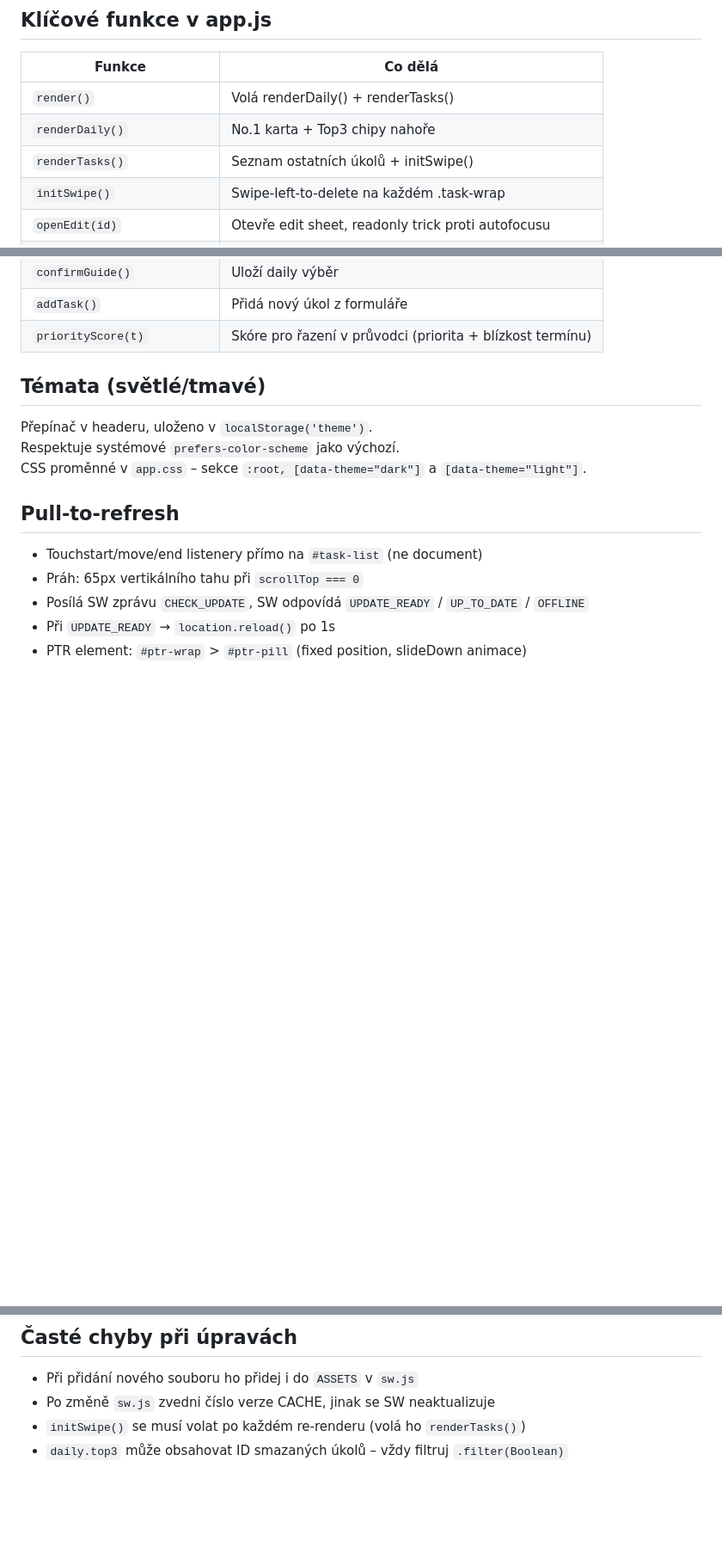
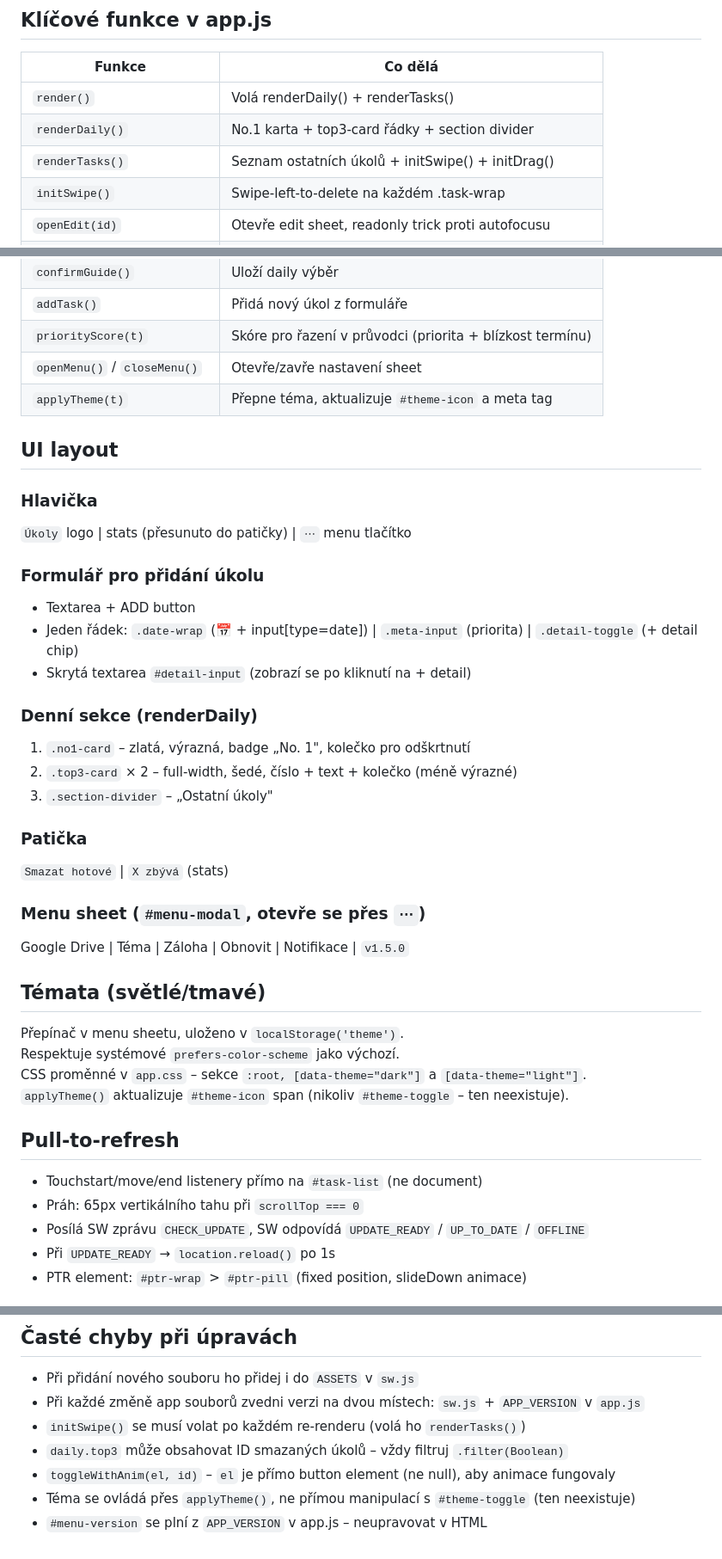
Before and after one commit to tonda13/todo.icx.cz, a Markdown page: CLAUDE.md, 3 parts joined by grey strips. Shown at 86% size. Rendered like a GitHub page; blank space fills up the shorter version.

Commit message:
Aktualizace CLAUDE.md a přidání README.md pro GitHub
Co-Authored-By: Claude Sonnet 4.6 <noreply@anthropic.com>

```diff
--- a/CLAUDE.md
+++ b/CLAUDE.md
@@ -47,8 +47,8 @@ Denní výběr je v `localStorage('daily')`:
 | Funkce | Co dělá |
 |--------|---------|
 | `render()` | Volá renderDaily() + renderTasks() |
-| `renderDaily()` | No.1 karta + Top3 chipy nahoře |
-| `renderTasks()` | Seznam ostatních úkolů + initSwipe() |
+| `renderDaily()` | No.1 karta + top3-card řádky + section divider |
+| `renderTasks()` | Seznam ostatních úkolů + initSwipe() + initDrag() |
 | `initSwipe()` | Swipe-left-to-delete na každém .task-wrap |
 | `openEdit(id)` | Otevře edit sheet, readonly trick proti autofocusu |
 | `saveEdit()` | Uloží změny z edit sheetu |
@@ -60,12 +60,36 @@ Denní výběr je v `localStorage('daily')`:
 | `confirmGuide()` | Uloží daily výběr |
 | `addTask()` | Přidá nový úkol z formuláře |
 | `priorityScore(t)` | Skóre pro řazení v průvodci (priorita + blízkost termínu) |
+| `openMenu()` / `closeMenu()` | Otevře/zavře nastavení sheet |
+| `applyTheme(t)` | Přepne téma, aktualizuje `#theme-icon` a meta tag |
+
+## UI layout
+
+### Hlavička
+`Úkoly` logo | stats (přesunuto do patičky) | `⋯` menu tlačítko
+
+### Formulář pro přidání úkolu
+- Textarea + ADD button
+- Jeden řádek: `.date-wrap` (📅 + input[type=date]) | `.meta-input` (priorita) | `.detail-toggle` (+ detail chip)
+- Skrytá textarea `#detail-input` (zobrazí se po kliknutí na + detail)
+
+### Denní sekce (renderDaily)
+1. `.no1-card` – zlatá, výrazná, badge „No. 1", kolečko pro odškrtnutí
+2. `.top3-card` × 2 – full-width, šedé, číslo + text + kolečko (méně výrazné)
+3. `.section-divider` – „Ostatní úkoly"
+
+### Patička
+`Smazat hotové` | `X zbývá` (stats)
+
+### Menu sheet (`#menu-modal`, otevře se přes `⋯`)
+Google Drive | Téma | Záloha | Obnovit | Notifikace | `v1.5.0`
 
 ## Témata (světlé/tmavé)
 
-Přepínač v headeru, uloženo v `localStorage('theme')`.
+Přepínač v menu sheetu, uloženo v `localStorage('theme')`.
 Respektuje systémové `prefers-color-scheme` jako výchozí.
 CSS proměnné v `app.css` – sekce `:root, [data-theme="dark"]` a `[data-theme="light"]`.
+`applyTheme()` aktualizuje `#theme-icon` span (nikoliv `#theme-toggle` – ten neexistuje).
 
 ## Pull-to-refresh
 
@@ -137,6 +161,9 @@ wrangler tail                          # live logy
 ## Časté chyby při úpravách
 
 - Při přidání nového souboru ho přidej i do `ASSETS` v `sw.js`
-- Po změně `sw.js` zvedni číslo verze CACHE, jinak se SW neaktualizuje
+- Při každé změně app souborů zvedni verzi na dvou místech: `sw.js` + `APP_VERSION` v `app.js`
 - `initSwipe()` se musí volat po každém re-renderu (volá ho `renderTasks()`)
 - `daily.top3` může obsahovat ID smazaných úkolů – vždy filtruj `.filter(Boolean)`
+- `toggleWithAnim(el, id)` – `el` je přímo button element (ne null), aby animace fungovaly
+- Téma se ovládá přes `applyTheme()`, ne přímou manipulací s `#theme-toggle` (ten neexistuje)
+- `#menu-version` se plní z `APP_VERSION` v app.js – neupravovat v HTML
```
Also changed, not shown: README.md (added, +116 -0 lines).
